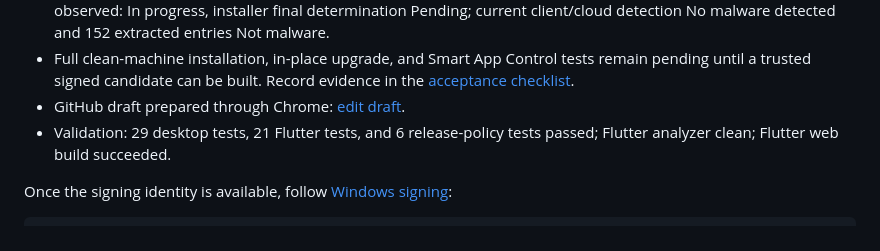
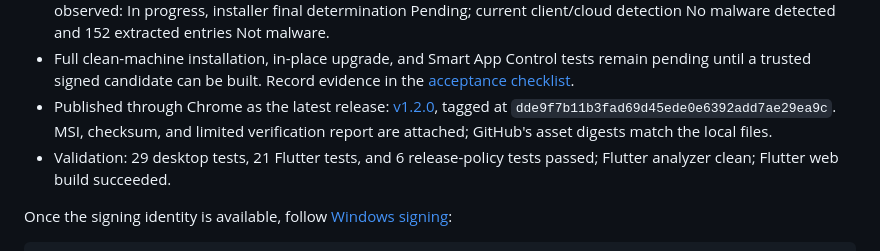
Before and after one commit to Its-Vaibhav-2005/TaskVerse, a Markdown page: docs/releases/1.2.0.md, the part around the change. Rendered like a GitHub page.

Commit message:
Record published 1.2.0 release and verified asset digests

```diff
--- a/docs/releases/1.2.0.md
+++ b/docs/releases/1.2.0.md
@@ -57,7 +57,9 @@ daily targets, partial counts, and reminder settings without resetting habits.
 - Full clean-machine installation, in-place upgrade, and Smart App Control tests
   remain pending until a trusted signed candidate can be built.
   Record evidence in the [acceptance checklist](../windows-release-checklist.md).
-- GitHub draft prepared through Chrome: [edit draft](https://github.com/Its-Vaibhav-2005/TaskVerse/releases/edit/untagged-91f57f99851d6ef2653a).
+- Published through Chrome as the latest release: [v1.2.0](https://github.com/Its-Vaibhav-2005/TaskVerse/releases/tag/v1.2.0),
+  tagged at `dde9f7b11b3fad69d45ede0e6392add7ae29ea9c`. MSI, checksum, and limited
+  verification report are attached; GitHub's asset digests match the local files.
 - Validation: 29 desktop tests, 21 Flutter tests, and 6 release-policy tests passed;
   Flutter analyzer clean; Flutter web build succeeded.
 
```
